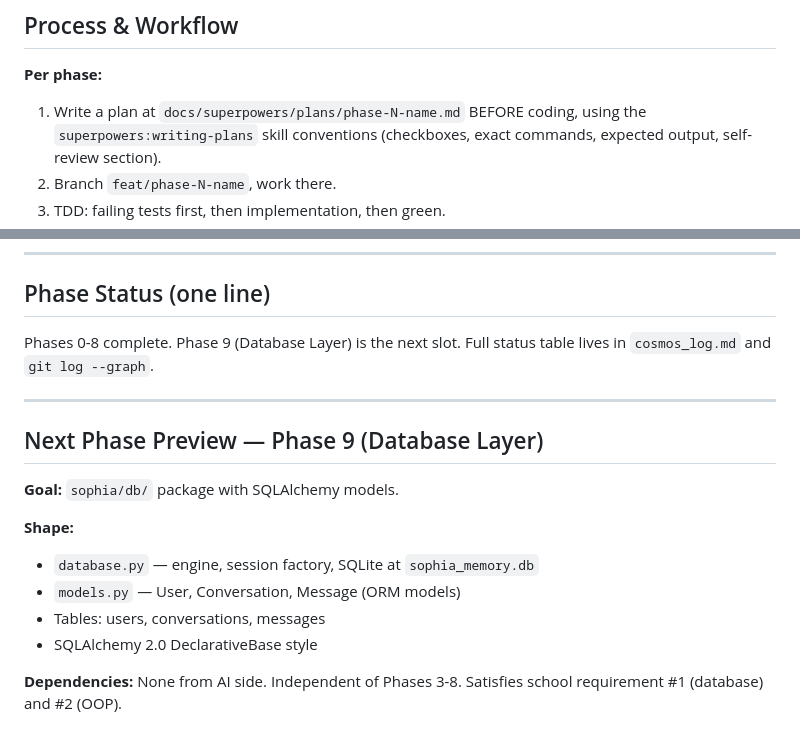
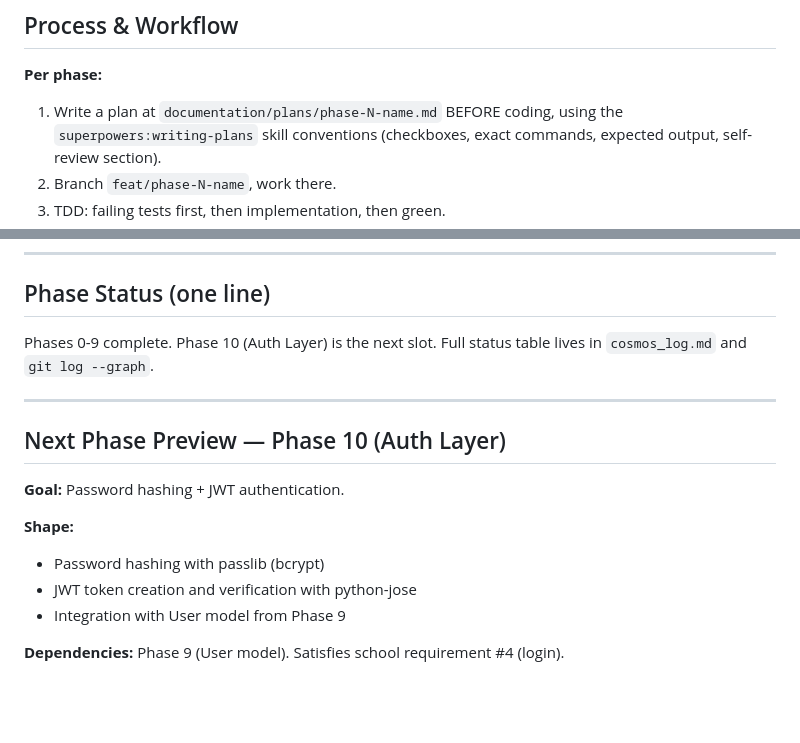
Before and after one commit to SpiritualTech33/SophiaAI, a Markdown page: CLAUDE.md, 2 parts joined by grey strips. Drawn GitHub-style; blank space fills up the shorter version.

Commit message:
docs: update CLAUDE.md phase status and next phase preview for Phase 10
Co-Authored-By: Claude Opus 4.7 <noreply@anthropic.com>

```diff
--- a/CLAUDE.md
+++ b/CLAUDE.md
@@ -140,7 +140,7 @@ module under `sophia/`.
 ## Process & Workflow
 
 **Per phase:**
-1. Write a plan at `docs/superpowers/plans/phase-N-name.md` BEFORE coding,
+1. Write a plan at `documentation/plans/phase-N-name.md` BEFORE coding,
    using the `superpowers:writing-plans` skill conventions
    (checkboxes, exact commands, expected output, self-review section).
 2. Branch `feat/phase-N-name`, work there.
@@ -210,20 +210,18 @@ the repo in under one minute?" If yes, do not write it here.
 
 ## Phase Status (one line)
 
-Phases 0-8 complete. Phase 9 (Database Layer) is the next slot.
+Phases 0-9 complete. Phase 10 (Auth Layer) is the next slot.
 Full status table lives in `cosmos_log.md` and `git log --graph`.
 
 ---
 
-## Next Phase Preview — Phase 9 (Database Layer)
+## Next Phase Preview — Phase 10 (Auth Layer)
 
-**Goal:** `sophia/db/` package with SQLAlchemy models.
+**Goal:** Password hashing + JWT authentication.
 
 **Shape:**
-- `database.py` — engine, session factory, SQLite at `sophia_memory.db`
-- `models.py` — User, Conversation, Message (ORM models)
-- Tables: users, conversations, messages
-- SQLAlchemy 2.0 DeclarativeBase style
+- Password hashing with passlib (bcrypt)
+- JWT token creation and verification with python-jose
+- Integration with User model from Phase 9
 
-**Dependencies:** None from AI side. Independent of Phases 3-8.
-Satisfies school requirement #1 (database) and #2 (OOP).
+**Dependencies:** Phase 9 (User model). Satisfies school requirement #4 (login).
```
